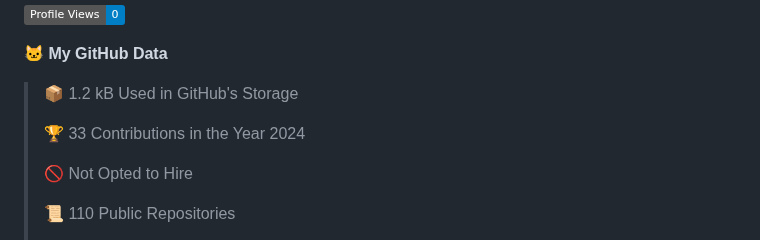
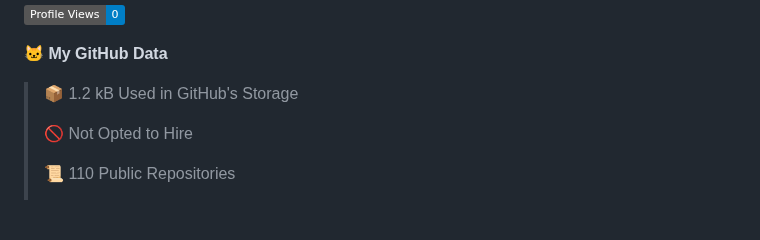
Before and after one commit to alloevil/alloevil, a Markdown page: README.md, the part around one of its changes. Drawn GitHub-style; badges without logos; blank space fills up the shorter version.

```diff
--- a/README.md
+++ b/README.md
@@ -43,8 +43,6 @@ Here are some ideas to get you started:
 **🐱 My GitHub Data**
 
 > 📦 1.2 kB Used in GitHub's Storage
- >
-> 🏆 33 Contributions in the Year 2024
  >
 > 🚫 Not Opted to Hire
  >
```
Also changed, not shown: other parts of README.md (+1 -1 lines).
